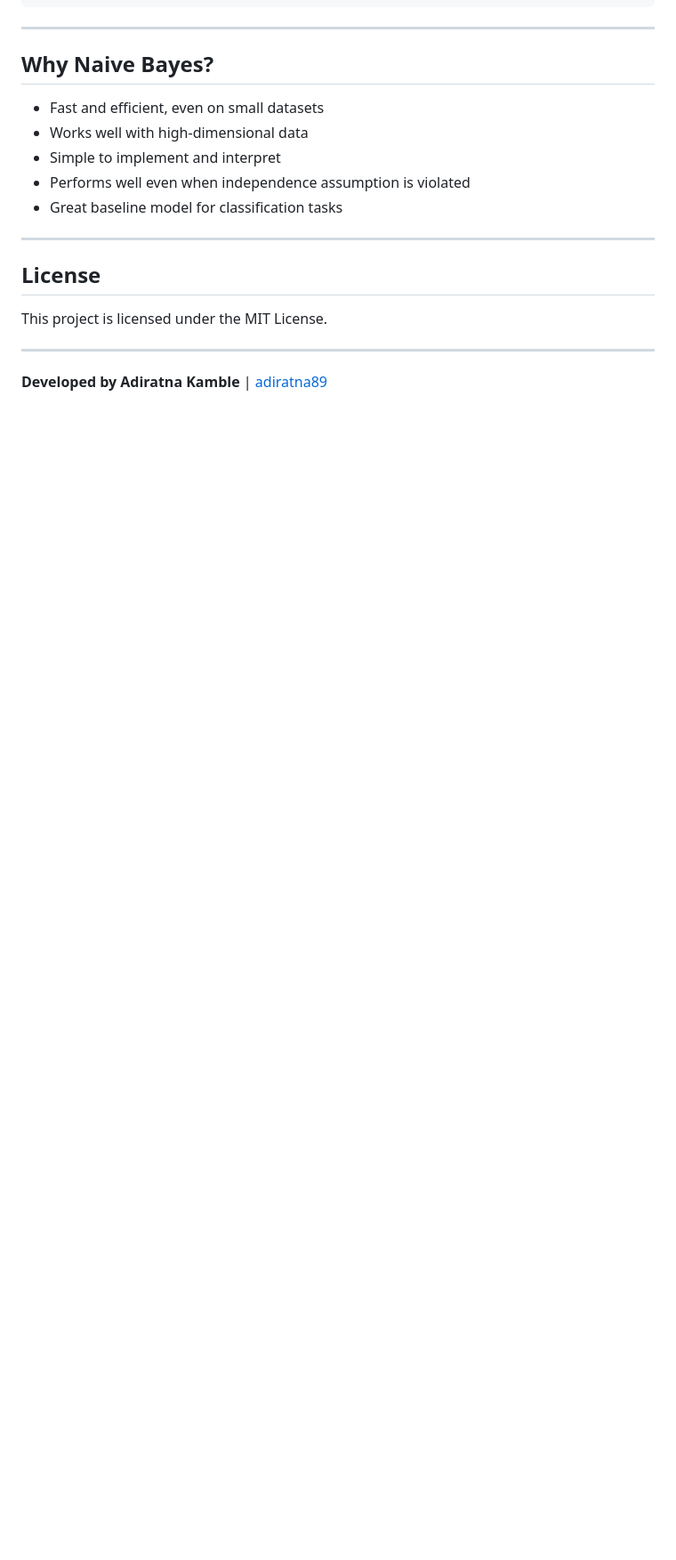
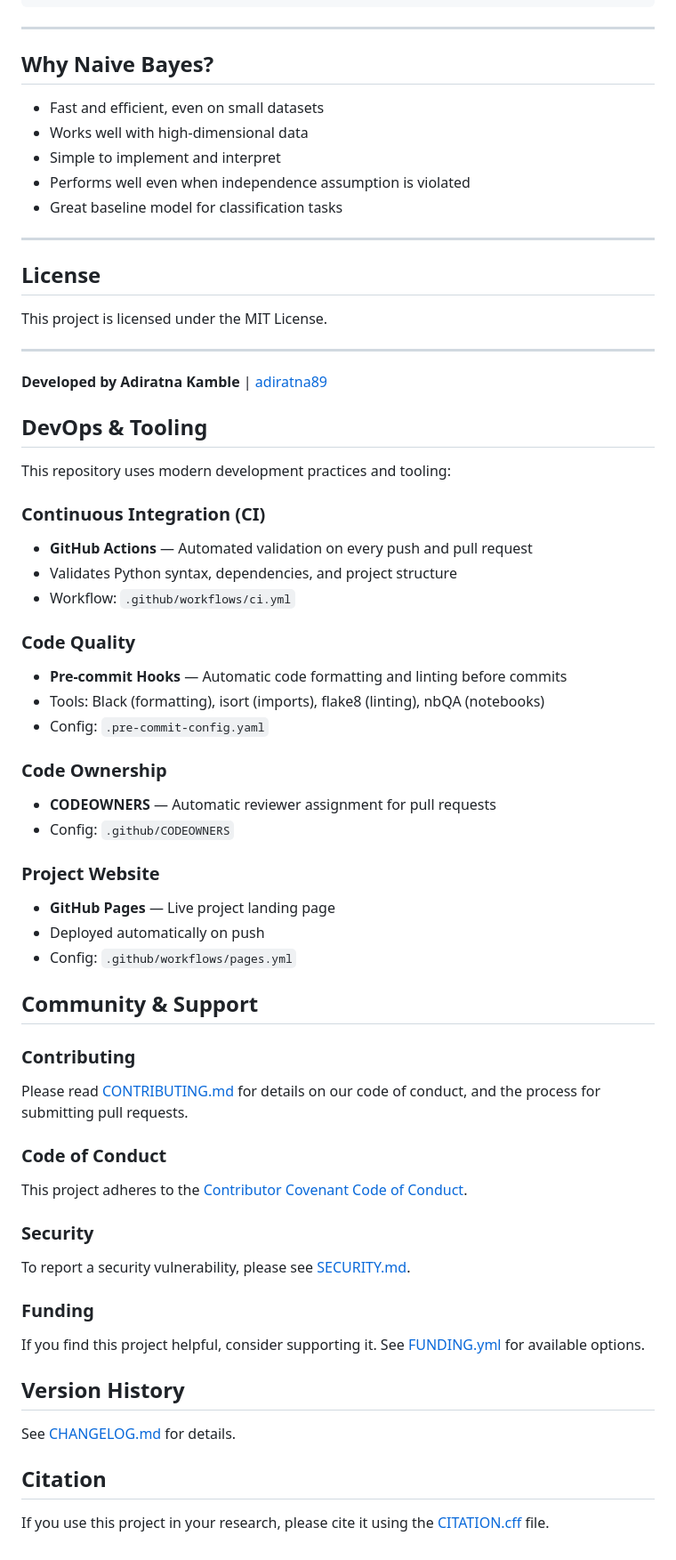
Before and after one commit to adiratna89/Implementation-of-Naive-Bayes-Algorithm---GaussianNB, a Markdown page: README.md, the part around the change. Shown at 89% size. Rendered like a GitHub page; blank space fills up the shorter version.

Commit message:
Update README.md with DevOps, community, and citation sections
Add DevOps & Tooling, Community & Support, Version History, and Citation sections to README.

```diff
--- a/README.md
+++ b/README.md
@@ -148,3 +148,48 @@ This project is licensed under the MIT License.
 ---
 
 **Developed by Adiratna Kamble** | [adiratna89](https://github.com/adiratna89)
+
+## DevOps & Tooling
+
+This repository uses modern development practices and tooling:
+
+### Continuous Integration (CI)
+- **GitHub Actions** — Automated validation on every push and pull request
+- Validates Python syntax, dependencies, and project structure
+- Workflow: `.github/workflows/ci.yml`
+
+### Code Quality
+- **Pre-commit Hooks** — Automatic code formatting and linting before commits
+- Tools: Black (formatting), isort (imports), flake8 (linting), nbQA (notebooks)
+- Config: `.pre-commit-config.yaml`
+
+### Code Ownership
+- **CODEOWNERS** — Automatic reviewer assignment for pull requests
+- Config: `.github/CODEOWNERS`
+
+### Project Website
+- **GitHub Pages** — Live project landing page
+- Deployed automatically on push
+- Config: `.github/workflows/pages.yml`
+
+## Community & Support
+
+### Contributing
+Please read [CONTRIBUTING.md](CONTRIBUTING.md) for details on our code of conduct, and the process for submitting pull requests.
+
+### Code of Conduct
+This project adheres to the [Contributor Covenant Code of Conduct](CODE_OF_CONDUCT.md).
+
+### Security
+To report a security vulnerability, please see [SECURITY.md](SECURITY.md).
+
+### Funding
+If you find this project helpful, consider supporting it. See [FUNDING.yml](.github/FUNDING.yml) for available options.
+
+## Version History
+
+See [CHANGELOG.md](docs/CHANGELOG.md) for details.
+
+## Citation
+
+If you use this project in your research, please cite it using the [CITATION.cff](docs/CITATION.cff) file.
```
